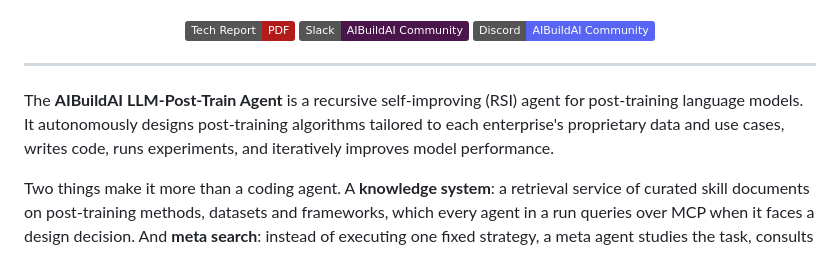
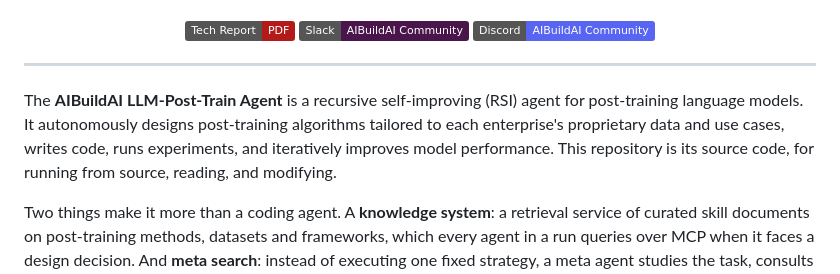
Before and after one commit to aibuildai-inc/aibuildai-llm-posttrain-agent, a Markdown page: README.md, the part around the change. Rendered like a GitHub page; badges without logos.

Commit message:
README: say in the opening paragraph that this is the source
Co-Authored-By: Claude Opus 5 (1M context) <noreply@anthropic.com>

```diff
--- a/README.md
+++ b/README.md
@@ -12,7 +12,7 @@
 
 ---
 
-The **AIBuildAI LLM-Post-Train Agent** is a recursive self-improving (RSI) agent for post-training language models. It autonomously designs post-training algorithms tailored to each enterprise's proprietary data and use cases, writes code, runs experiments, and iteratively improves model performance.
+The **AIBuildAI LLM-Post-Train Agent** is a recursive self-improving (RSI) agent for post-training language models. It autonomously designs post-training algorithms tailored to each enterprise's proprietary data and use cases, writes code, runs experiments, and iteratively improves model performance. This repository is its source code, for running from source, reading, and modifying.
 
 Two things make it more than a coding agent. A **knowledge system**: a retrieval service of curated skill documents on post-training methods, datasets and frameworks, which every agent in a run queries over MCP when it faces a design decision. And **meta search**: instead of executing one fixed strategy, a meta agent studies the task, consults the knowledge system, and writes the search program the run then executes, so the shape of the search fits the task rather than being fixed in advance. Every run also gets a live web workspace and a durable, resumable execution graph.
 
```
